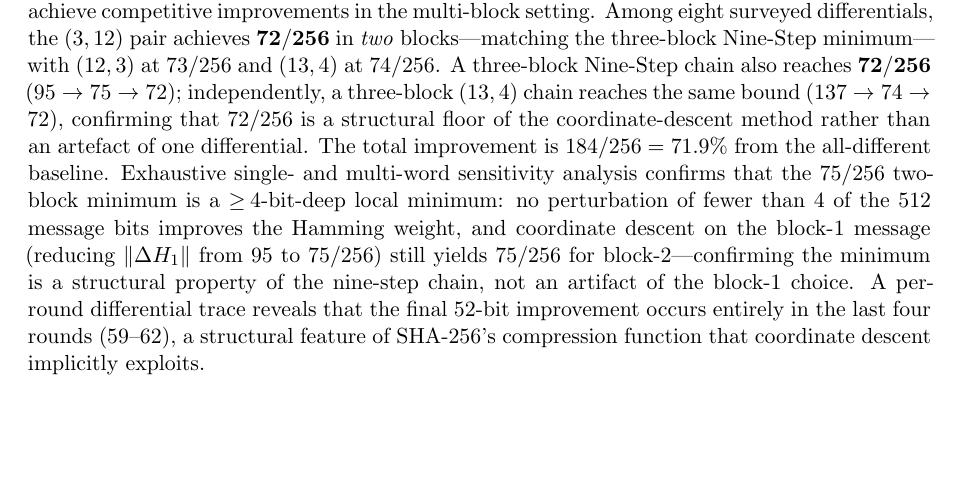
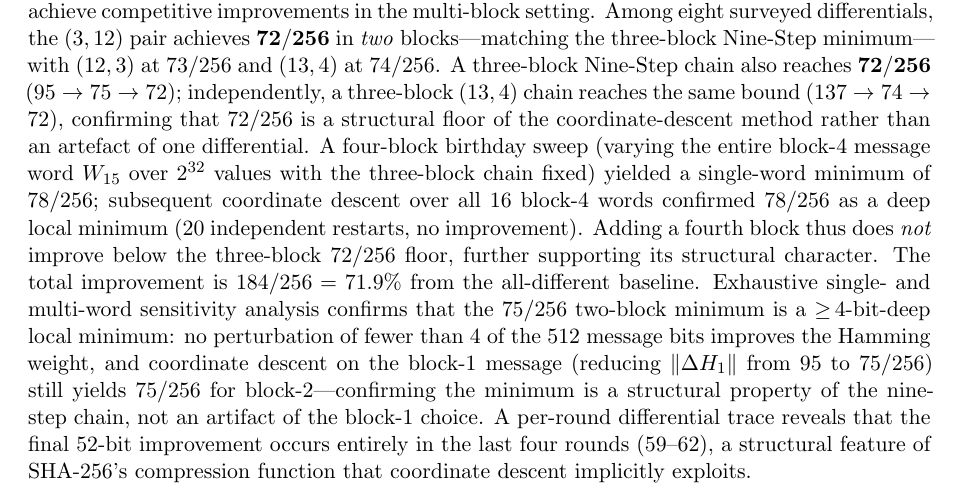
Before and after one commit to kamb-code/sha256-r19-preimage, a LaTeX paper (paper_r19_final.tex): part of page 18 of 19, cut so that both start at the same text, the shorter picture padded with empty space. Compiled offline with pdfLaTeX.

Commit message:
Add four-block floor experiment to conclusions
Records birthday sweep + coord descent result (best 78/256, deep local minimum
from 20 restarts) showing adding a fourth block does not break the 72/256
three-block structural floor.

Co-Authored-By: Claude Sonnet 4.6 <noreply@anthropic.com>

```diff
--- a/paper_r19_final.tex
+++ b/paper_r19_final.tex
@@ -1556,6 +1556,12 @@ A three-block Nine-Step chain also reaches $\mathbf{72/256}$
 reaches the same bound ($137\to 74\to 72$), confirming that $72/256$
 is a structural floor of the coordinate-descent method rather than an
 artefact of one differential.
+A four-block birthday sweep (varying the entire block-4 message word $W_{15}$
+over $2^{32}$ values with the three-block chain fixed) yielded a single-word
+minimum of $78/256$; subsequent coordinate descent over all 16 block-4 words
+confirmed $78/256$ as a deep local minimum (20 independent restarts, no
+improvement).  Adding a fourth block thus does \emph{not} improve below
+the three-block $72/256$ floor, further supporting its structural character.
 The total improvement is $184/256 = 71.9\%$ from the all-different baseline.
 Exhaustive single- and multi-word sensitivity analysis confirms
 that the $75/256$ two-block minimum is a $\geq\!4$-bit-deep local
```
Also changed, not shown: paper_r19_final.pdf.
